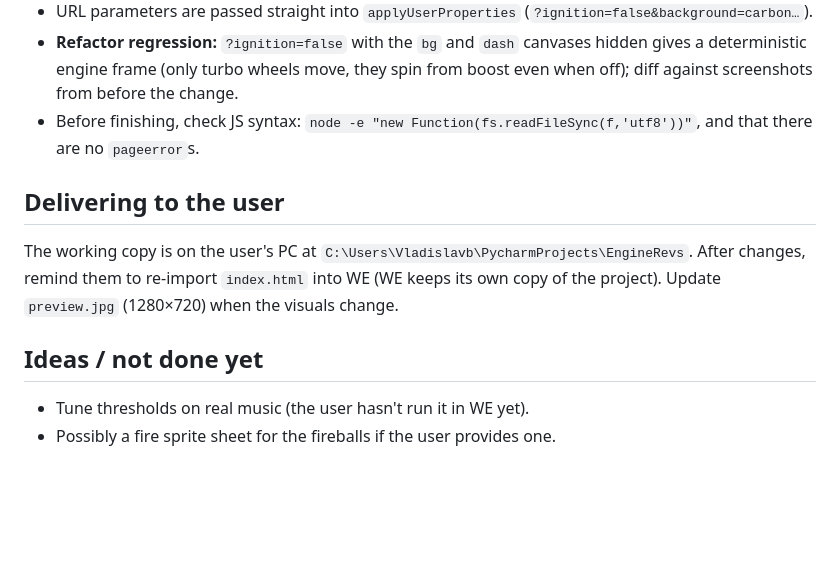
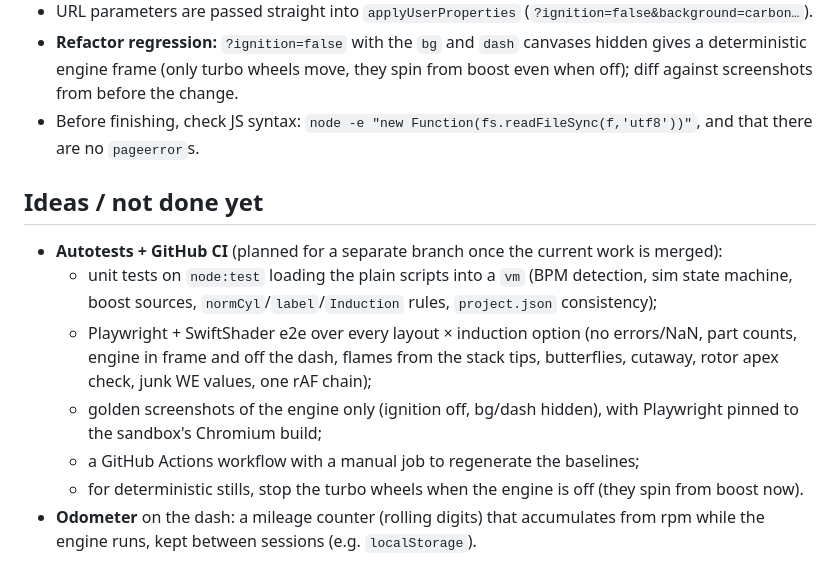
Before and after one commit to wladbelsky/music-engine, a Markdown page: CLAUDE.md, the part around the change. Drawn GitHub-style; blank space fills up the shorter version.

Commit message:
CLAUDE.md: drop the delivery section, ideas: autotests and an odometer
Co-Authored-By: Claude Opus 5.5 <noreply@anthropic.com>
Claude-Session: https://claude.ai/code/session_01AFAYTYFXUpCC4yEP63tkcj

```diff
--- a/CLAUDE.md
+++ b/CLAUDE.md
@@ -58,9 +58,11 @@ state = await pg.evaluate("__dbg.sim.state")   # __dbg = {audio, sim, eng3d, das
 - **Refactor regression:** `?ignition=false` with the `bg` and `dash` canvases hidden gives a deterministic engine frame (only turbo wheels move, they spin from boost even when off); diff against screenshots from before the change.
 - Before finishing, check JS syntax: `node -e "new Function(fs.readFileSync(f,'utf8'))"`, and that there are no `pageerror`s.
 
-## Delivering to the user
-The working copy is on the user's PC at `C:\Users\Vladislavb\PycharmProjects\EngineRevs`. After changes, remind them to re-import `index.html` into WE (WE keeps its own copy of the project). Update `preview.jpg` (1280×720) when the visuals change.
-
 ## Ideas / not done yet
-- Tune thresholds on real music (the user hasn't run it in WE yet).
-- Possibly a fire sprite sheet for the fireballs if the user provides one.
+- **Autotests + GitHub CI** (planned for a separate branch once the current work is merged):
+  - unit tests on `node:test` loading the plain scripts into a `vm` (BPM detection, sim state machine, boost sources, `normCyl`/`label`/`Induction` rules, `project.json` consistency);
+  - Playwright + SwiftShader e2e over every layout × induction option (no errors/NaN, part counts, engine in frame and off the dash, flames from the stack tips, butterflies, cutaway, rotor apex check, junk WE values, one rAF chain);
+  - golden screenshots of the engine only (ignition off, bg/dash hidden), with Playwright pinned to the sandbox's Chromium build;
+  - a GitHub Actions workflow with a manual job to regenerate the baselines;
+  - for deterministic stills, stop the turbo wheels when the engine is off (they spin from boost now).
+- **Odometer** on the dash: a mileage counter (rolling digits) that accumulates from rpm while the engine runs, kept between sessions (e.g. `localStorage`).
```
